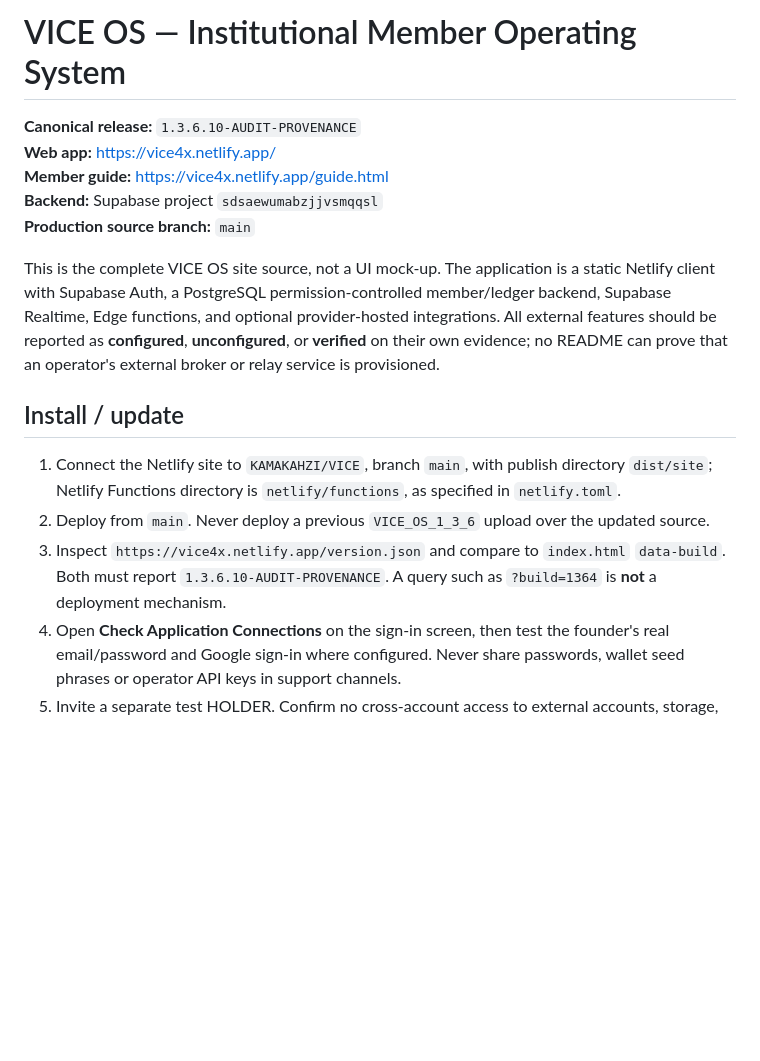
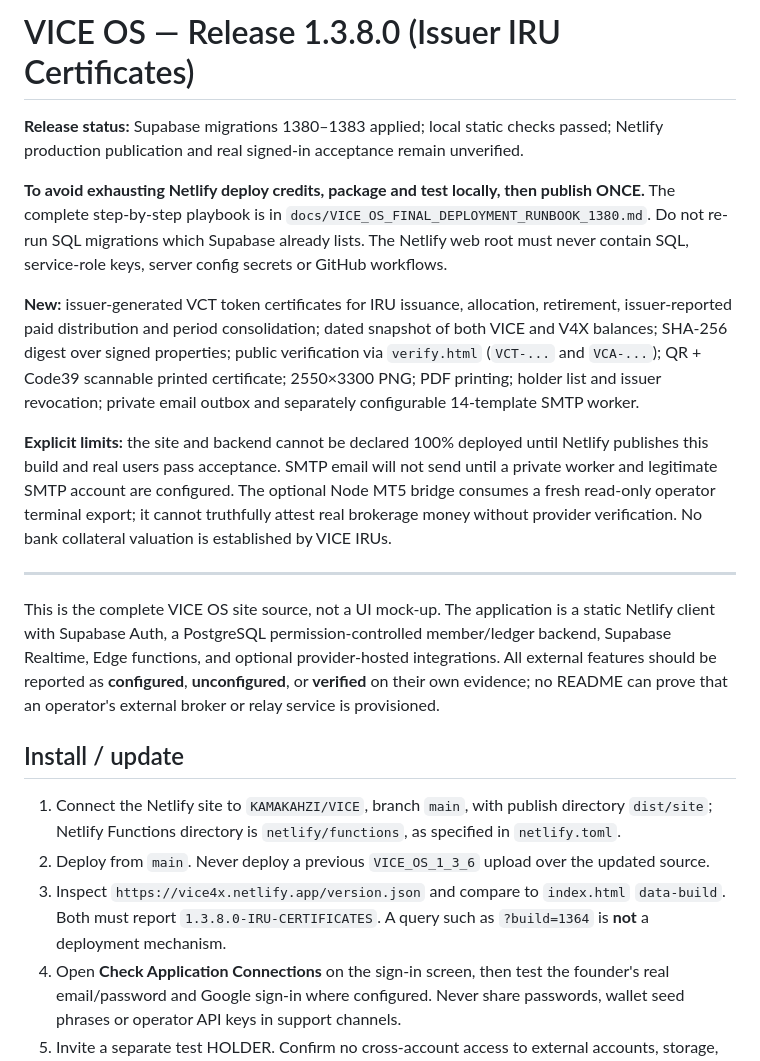
Before and after one commit to KAMAKAHZI/VICE, a Markdown page: README.md, the part around the change. Rendered like a GitHub page; blank space fills up the shorter version.

Commit message:
Stage complete VICE OS v1.3.8.0 README.md without production publish

```diff
--- a/README.md
+++ b/README.md
@@ -1,10 +1,14 @@
-# VICE OS — Institutional Member Operating System
+# VICE OS — Release 1.3.8.0 (Issuer IRU Certificates)
 
-**Canonical release:** `1.3.6.10-AUDIT-PROVENANCE`
-**Web app:** https://vice4x.netlify.app/
-**Member guide:** https://vice4x.netlify.app/guide.html
-**Backend:** Supabase project `sdsaewumabzjjvsmqqsl`
-**Production source branch:** `main`
+**Release status:** Supabase migrations 1380–1383 applied; local static checks passed; Netlify production publication and real signed-in acceptance remain unverified.
+
+**To avoid exhausting Netlify deploy credits, package and test locally, then publish ONCE.** The complete step-by-step playbook is in `docs/VICE_OS_FINAL_DEPLOYMENT_RUNBOOK_1380.md`. Do not re-run SQL migrations which Supabase already lists. The Netlify web root must never contain SQL, service-role keys, server config secrets or GitHub workflows.
+
+**New:** issuer-generated VCT token certificates for IRU issuance, allocation, retirement, issuer-reported paid distribution and period consolidation; dated snapshot of both VICE and V4X balances; SHA-256 digest over signed properties; public verification via `verify.html` (`VCT-...` and `VCA-...`); QR + Code39 scannable printed certificate; 2550×3300 PNG; PDF printing; holder list and issuer revocation; private email outbox and separately configurable 14-template SMTP worker.
+
+**Explicit limits:** the site and backend cannot be declared 100% deployed until Netlify publishes this build and real users pass acceptance. SMTP email will not send until a private worker and legitimate SMTP account are configured. The optional Node MT5 bridge consumes a fresh read-only operator terminal export; it cannot truthfully attest real brokerage money without provider verification. No bank collateral valuation is established by VICE IRUs.
+
+---
 
 This is the complete VICE OS site source, not a UI mock-up. The application is a static Netlify client with Supabase Auth, a PostgreSQL permission-controlled member/ledger backend, Supabase Realtime, Edge functions, and optional provider-hosted integrations. All external features should be reported as **configured**, **unconfigured**, or **verified** on their own evidence; no README can prove that an operator's external broker or relay service is provisioned.
 
@@ -12,7 +16,7 @@ This is the complete VICE OS site source, not a UI mock-up. The application is a
 
 1. Connect the Netlify site to `KAMAKAHZI/VICE`, branch `main`, with publish directory `dist/site`; Netlify Functions directory is `netlify/functions`, as specified in `netlify.toml`.
 2. Deploy from `main`. Never deploy a previous `VICE_OS_1_3_6` upload over the updated source.
-3. Inspect `https://vice4x.netlify.app/version.json` and compare to `index.html` `data-build`. Both must report `1.3.6.10-AUDIT-PROVENANCE`. A query such as `?build=1364` is **not** a deployment mechanism.
+3. Inspect `https://vice4x.netlify.app/version.json` and compare to `index.html` `data-build`. Both must report `1.3.8.0-IRU-CERTIFICATES`. A query such as `?build=1364` is **not** a deployment mechanism.
 4. Open **Check Application Connections** on the sign-in screen, then test the founder's real email/password and Google sign-in where configured. Never share passwords, wallet seed phrases or operator API keys in support channels.
 5. Invite a separate test HOLDER. Confirm no cross-account access to external accounts, storage, member records or private communication channels.
 
```
